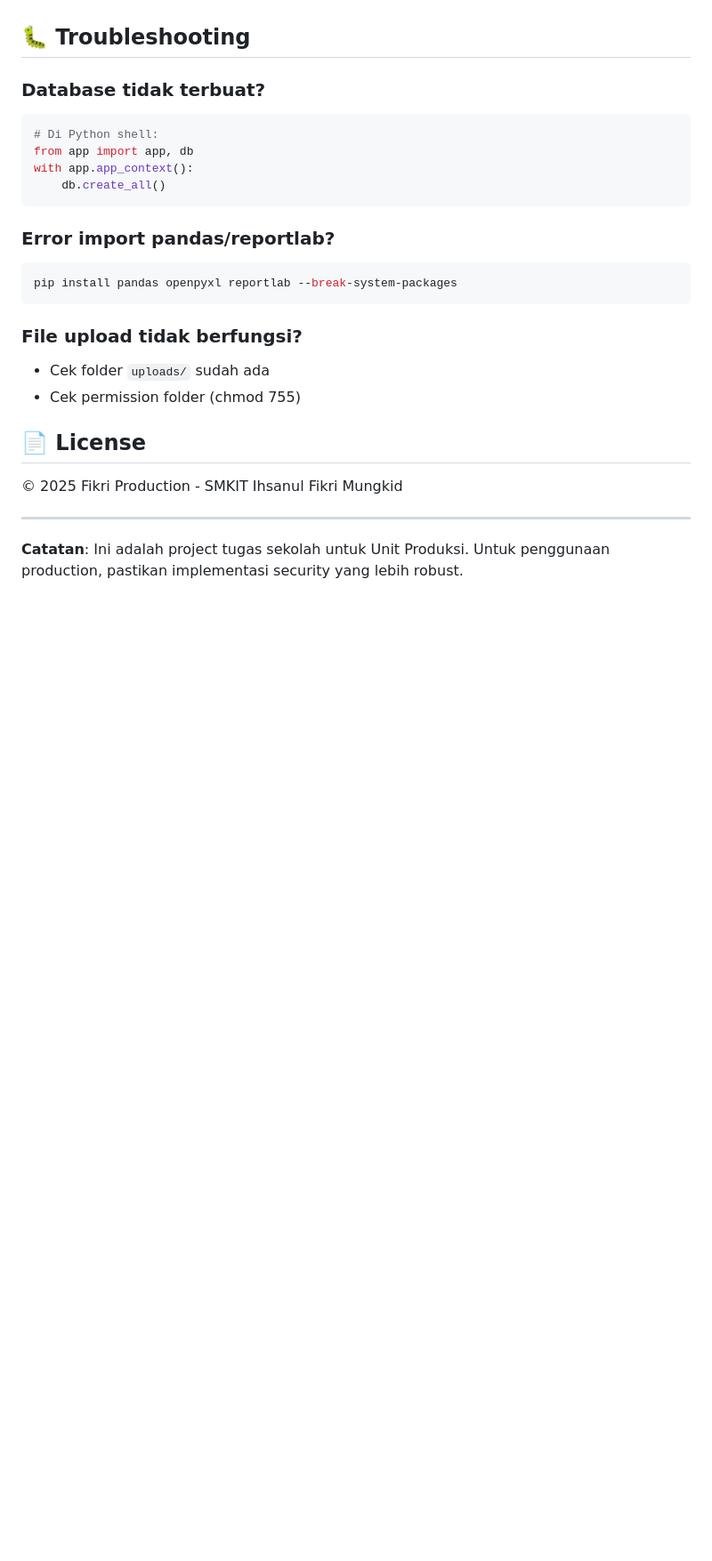
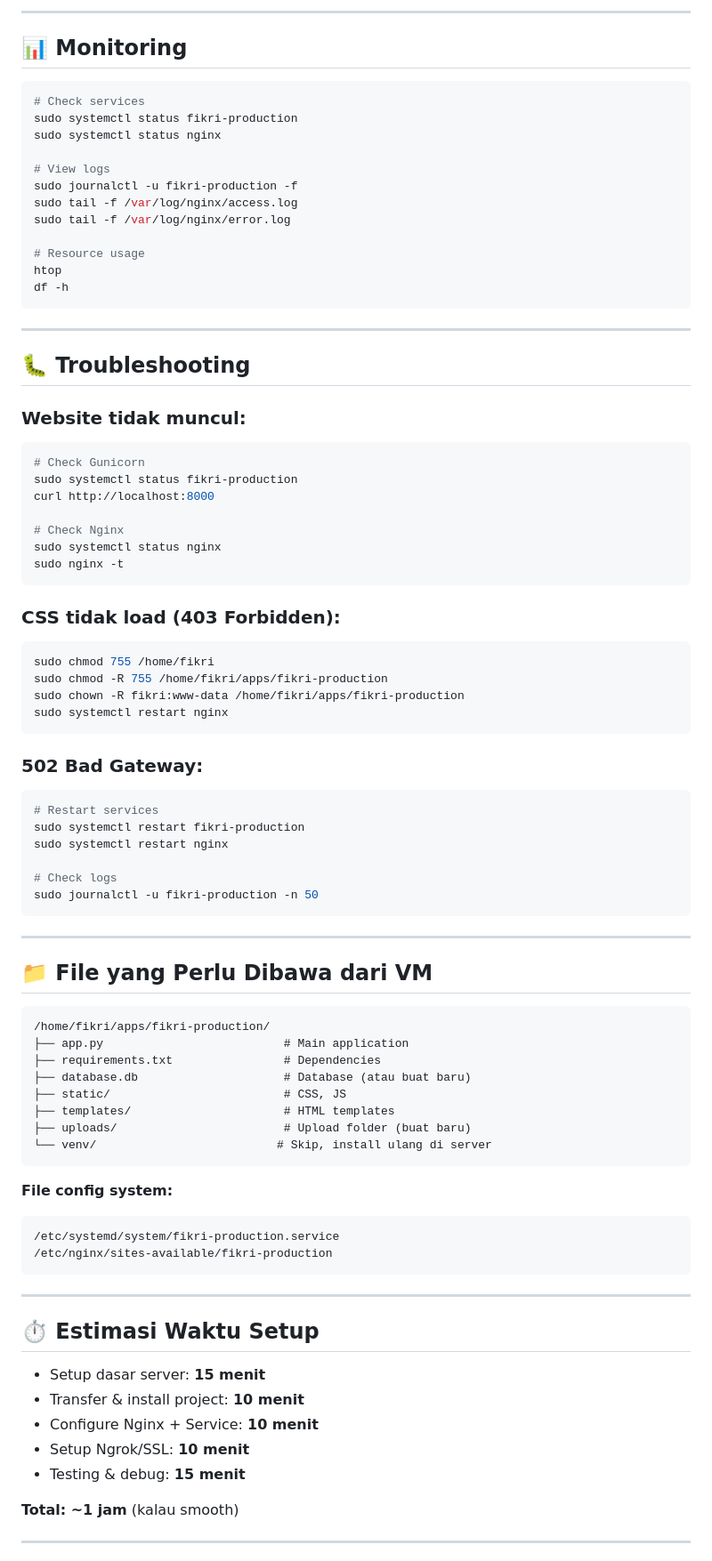
Before and after one commit to Dafin1723/fikri-production, a Markdown page: README.md, the part around one of its changes. Shown at 89% size. Rendered like a GitHub page; blank space fills up the shorter version.

````diff
--- a/README.md
+++ b/README.md
@@ -177,27 +397,87 @@ Password: unitproduksi123
+---
+
+## 📊 Monitoring
+
+```bash
+# Check services
+sudo systemctl status fikri-production
+sudo systemctl status nginx
+
+# View logs
+sudo journalctl -u fikri-production -f
+sudo tail -f /var/log/nginx/access.log
+sudo tail -f /var/log/nginx/error.log
+
+# Resource usage
+htop
+df -h
+```
+
+---
 
 ## 🐛 Troubleshooting
 
-### Database tidak terbuat?
+### Website tidak muncul:
 ```bash
-# Di Python shell:
-from app import app, db
-with app.app_context():
-    db.create_all()
+# Check Gunicorn
+sudo systemctl status fikri-production
+curl http://localhost:8000
+
+# Check Nginx
+sudo systemctl status nginx
+sudo nginx -t
 ```
 
-### Error import pandas/reportlab?
+### CSS tidak load (403 Forbidden):
 ```bash
-pip install pandas openpyxl reportlab --break-system-packages
+sudo chmod 755 /home/fikri
+sudo chmod -R 755 /home/fikri/apps/fikri-production
+sudo chown -R fikri:www-data /home/fikri/apps/fikri-production
+sudo systemctl restart nginx
 ```
 
-### File upload tidak berfungsi?
-- Cek folder `uploads/` sudah ada
-- Cek permission folder (chmod 755)
+### 502 Bad Gateway:
+```bash
+# Restart services
+sudo systemctl restart fikri-production
+sudo systemctl restart nginx
 
-## 📄 License
-
-© 2025 Fikri Production - SMKIT Ihsanul Fikri Mungkid
+# Check logs
+sudo journalctl -u fikri-production -n 50
+```
 
 ---
 
-**Catatan**: Ini adalah project tugas sekolah untuk Unit Produksi. Untuk penggunaan production, pastikan implementasi security yang lebih robust.
+## 📁 File yang Perlu Dibawa dari VM
+
+```
+/home/fikri/apps/fikri-production/
+├── app.py                          # Main application
+├── requirements.txt                # Dependencies
+├── database.db                     # Database (atau buat baru)
+├── static/                         # CSS, JS
+├── templates/                      # HTML templates
+├── uploads/                        # Upload folder (buat baru)
+└── venv/                          # Skip, install ulang di server
+```
+
+**File config system:**
+```
+/etc/systemd/system/fikri-production.service
+/etc/nginx/sites-available/fikri-production
+```
+
+---
+
+## ⏱️ Estimasi Waktu Setup
+
+- Setup dasar server: **15 menit**
+- Transfer & install project: **10 menit**
+- Configure Nginx + Service: **10 menit**
+- Setup Ngrok/SSL: **10 menit**
+- Testing & debug: **15 menit**
+
+**Total: ~1 jam** (kalau smooth)
+
+---
+
````
Also changed, not shown: other parts of README.md (+346 -87 lines).
